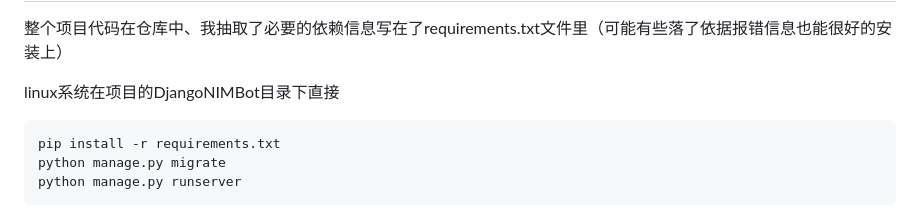
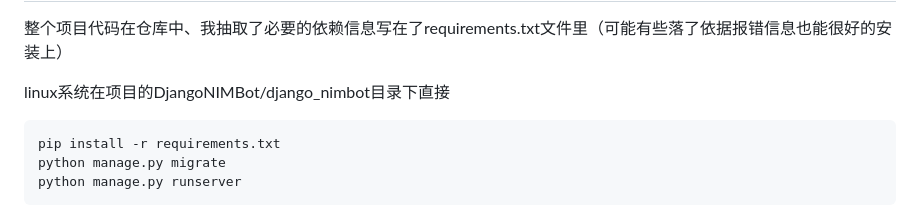
Before and after one commit to JinRiYao2001/DjangoNIMBot, a Markdown page: README.md, the part around the change. Rendered like a GitHub page.

````diff
--- a/README.md
+++ b/README.md
@@ -21,7 +21,7 @@ NVIDIA AI-AGENT夏季训练营
 -------
 整个项目代码在仓库中、我抽取了必要的依赖信息写在了requirements.txt文件里（可能有些落了依据报错信息也能很好的安装上）
 
-linux系统在项目的DjangoNIMBot目录下直接
+linux系统在项目的DjangoNIMBot/django_nimbot目录下直接
 ```
 pip install -r requirements.txt
 python manage.py migrate
````
